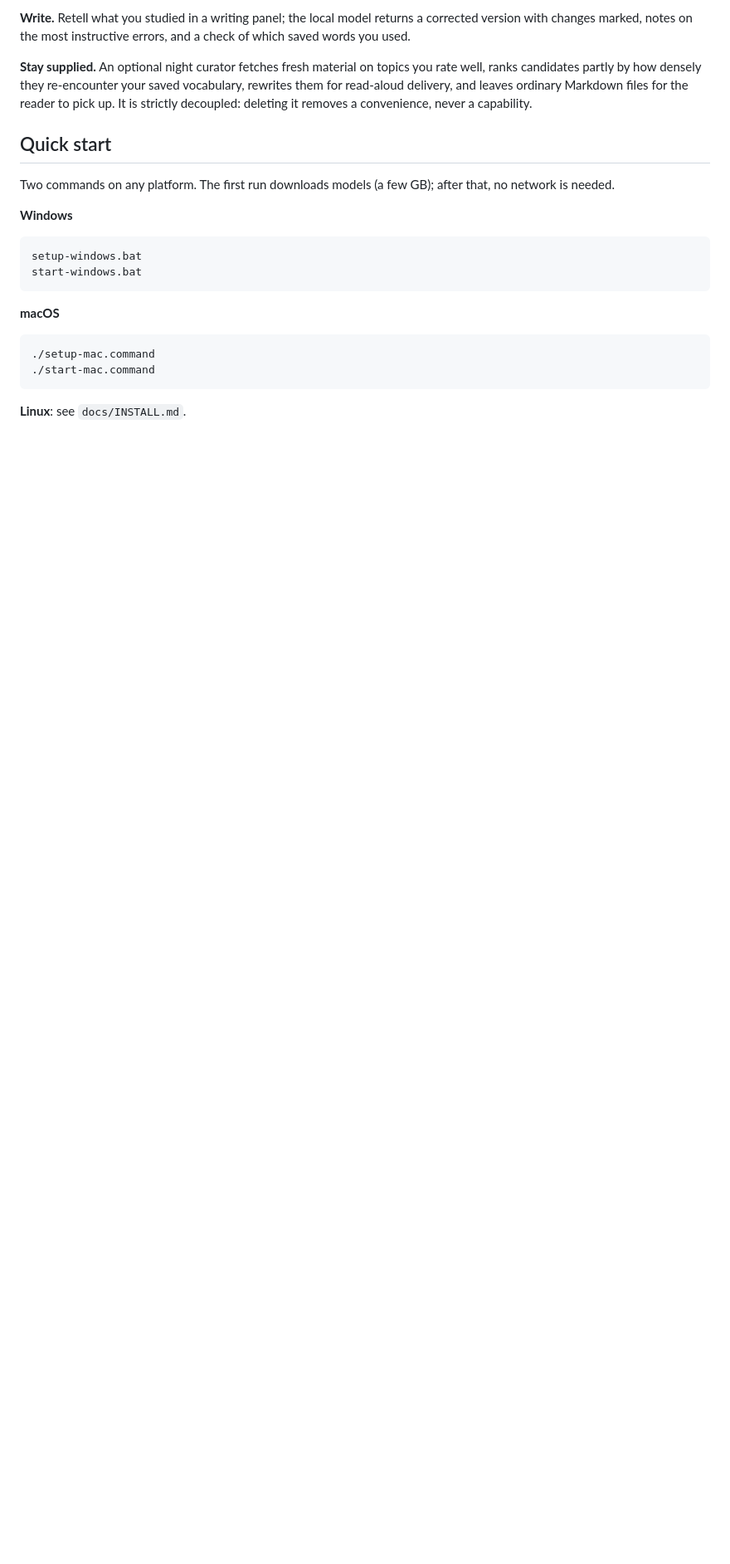
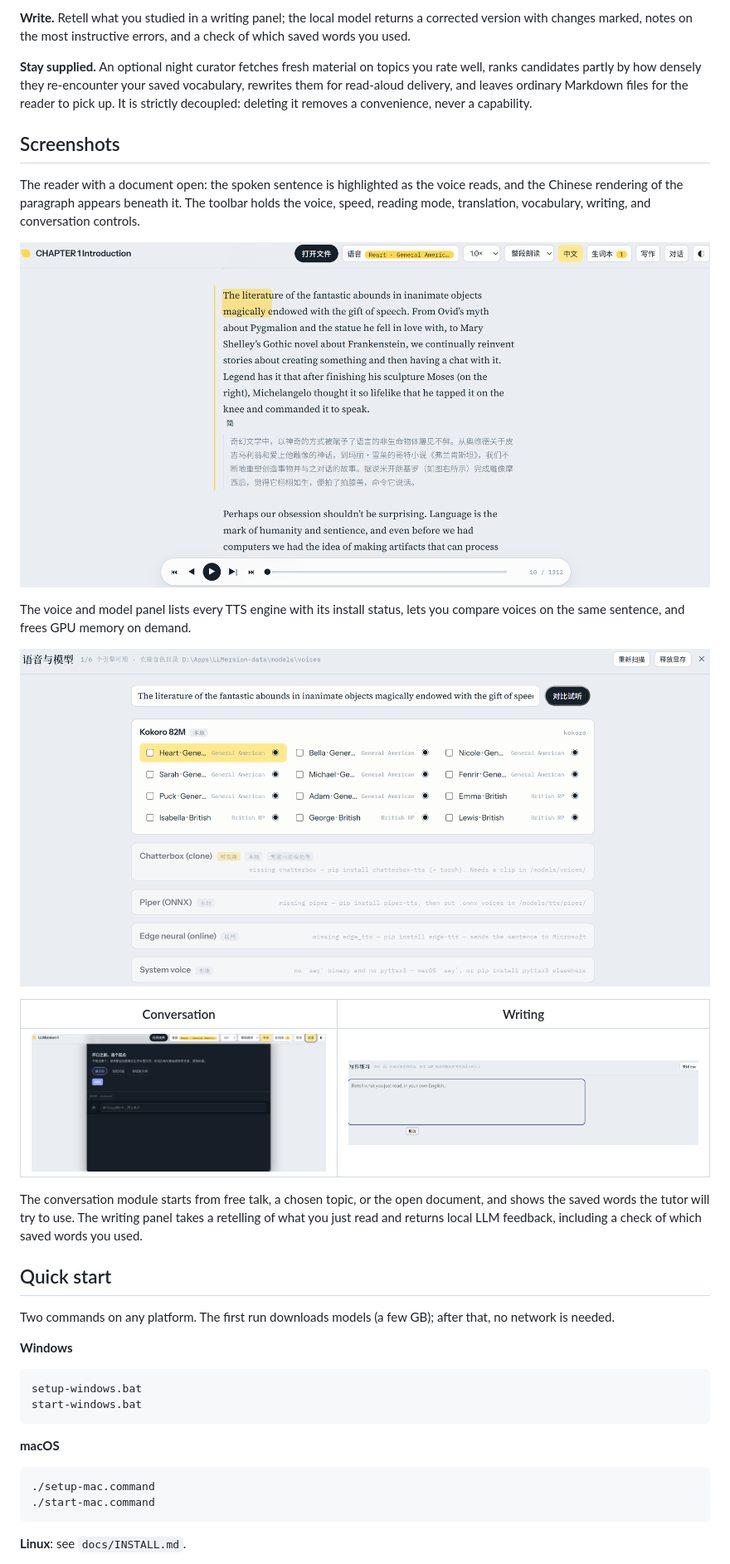
Before and after one commit to QM378/LLMersion, a Markdown page: README.md, the part around the change. Shown at 83% size. GitHub-like rendering; pictures changed too: docs/images/llmersion/read-along.png (added), docs/images/llmersion/talk.png (added), docs/images/llmersion/voices.png (added); blank space fills up the shorter version.

Commit message:
README: add LLMersion-1 screenshots

```diff
--- a/README.md
+++ b/README.md
@@ -57,6 +57,29 @@ topics you rate well, ranks candidates partly by how densely they
 re-encounter your saved vocabulary, rewrites them for read-aloud delivery,
 and leaves ordinary Markdown files for the reader to pick up. It is
 strictly decoupled: deleting it removes a convenience, never a capability.
+
+## Screenshots
+
+The reader with a document open: the spoken sentence is highlighted as the
+voice reads, and the Chinese rendering of the paragraph appears beneath it.
+The toolbar holds the voice, speed, reading mode, translation, vocabulary,
+writing, and conversation controls.
+
+![LLMersion-1 reader, read-along with paragraph translation](docs/images/llmersion/read-along.png)
+
+The voice and model panel lists every TTS engine with its install status,
+lets you compare voices on the same sentence, and frees GPU memory on demand.
+
+![LLMersion-1 voice and model panel](docs/images/llmersion/voices.png)
+
+| Conversation | Writing |
+|---|---|
+| ![LLMersion-1 conversation module, choosing a starting point](docs/images/llmersion/talk.png) | ![LLMersion-1 writing panel](docs/images/llmersion/writing.png) |
+
+The conversation module starts from free talk, a chosen topic, or the open
+document, and shows the saved words the tutor will try to use. The writing
+panel takes a retelling of what you just read and returns local LLM feedback,
+including a check of which saved words you used.
 
 ## Quick start
 
```
